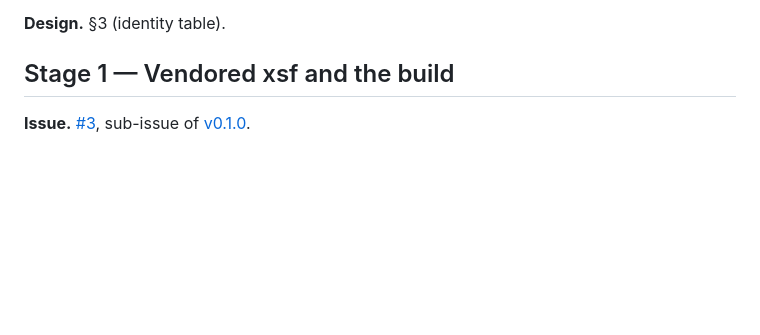
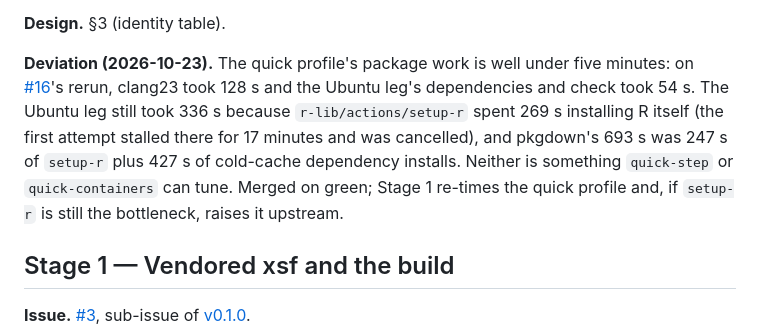
Before and after one commit to pedrobtz/zuspecial, a Markdown page: .agents/roadmap.md, the part around the change. GitHub-like rendering; blank space fills up the shorter version.

Commit message:
Record Stage 0's CI timing deviation
Co-Authored-By: Claude Opus 5.5 <noreply@anthropic.com>

```diff
--- a/.agents/roadmap.md
+++ b/.agents/roadmap.md
@@ -62,6 +62,16 @@ quick pull request run finishes in under five minutes.
   under five minutes.
 
 **Design.** §3 (identity table).
+
+**Deviation (2026-10-23).** The quick profile's package work is well under
+five minutes: on [#16](https://github.com/pedrobtz/zuspecial/pull/16)'s
+rerun, clang23 took 128 s and the Ubuntu leg's dependencies and check took
+54 s. The Ubuntu leg still took 336 s because `r-lib/actions/setup-r`
+spent 269 s installing R itself (the first attempt stalled there for 17
+minutes and was cancelled), and pkgdown's 693 s was 247 s of `setup-r` plus
+427 s of cold-cache dependency installs. Neither is something `quick-step`
+or `quick-containers` can tune. Merged on green; Stage 1 re-times the quick
+profile and, if `setup-r` is still the bottleneck, raises it upstream.
 
 ## Stage 1 — Vendored xsf and the build
 
```
